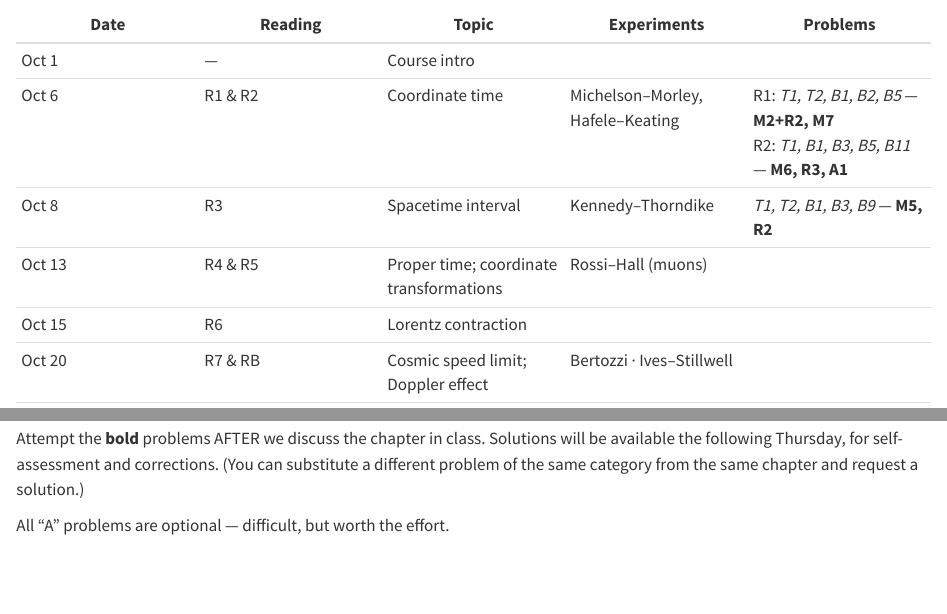
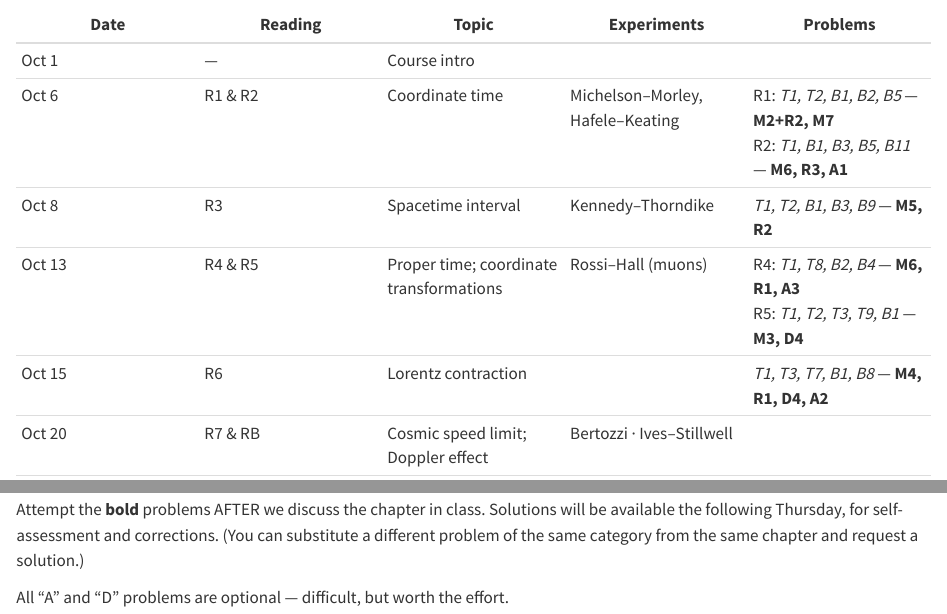
Before and after one commit to dr-kinder/dr-kinder.github.io, a Quarto document (modern-physics/index.qmd): the page in a window 1100 px wide, from 2260 px down, and a second part further down, joined at a grey line. Rendered offline with R 4.5, knitr and Pandoc in place of Quarto, with nearby package versions.

Commit message:
Modern Physics: add R4–R6 problems; A and D problems optional
Co-Authored-By: Claude Sonnet 5.5 <noreply@anthropic.com>

```diff
--- a/modern-physics/index.qmd
+++ b/modern-physics/index.qmd
@@ -113,8 +113,8 @@ they conflict with this document, this document takes precedence.
 | Oct 1 | — | Course intro |  | |
 | Oct 6 | R1 & R2 | Coordinate time | Michelson–Morley, Hafele–Keating | R1: _T1, T2, B1, B2, B5_ — **M2+R2, M7**<br>R2: _T1, B1, B3, B5, B11_ — **M6, R3, A1** |
 | Oct 8 | R3 | Spacetime interval | Kennedy–Thorndike | _T1, T2, B1, B3, B9_ — **M5, R2** |
-| Oct 13 | R4 & R5 | Proper time; coordinate transformations | Rossi–Hall (muons) | |
-| Oct 15 | R6 | Lorentz contraction |  | |
+| Oct 13 | R4 & R5 | Proper time; coordinate transformations | Rossi–Hall (muons) | R4: _T1, T8, B2, B4_ — **M6, R1, A3**<br>R5: _T1, T2, T3, T9, B1_ — **M3, D4** |
+| Oct 15 | R6 | Lorentz contraction |  | _T1, T3, T7, B1, B8_ — **M4, R1, D4, A2** |
 | Oct 20 | R7 & RB | Cosmic speed limit; Doppler effect | Bertozzi · Ives–Stillwell | |
 | Oct 22 | R8 & R9 | Four-momentum, and its conservation | Anderson (positron) · Compton scattering | |
 | Oct 27 | EBH 1 & 2 | SR review → the curvature bridge to GR |  | |
@@ -138,4 +138,4 @@ Attempt the **bold** problems AFTER we discuss the chapter in class. Solutions w
 following Thursday, for self-assessment and corrections. (You can substitute a different
 problem of the same category from the same chapter and request a solution.)
 
-All "A" problems are optional --- difficult, but worth the effort.
+All "A" and "D" problems are optional --- difficult, but worth the effort.
```
